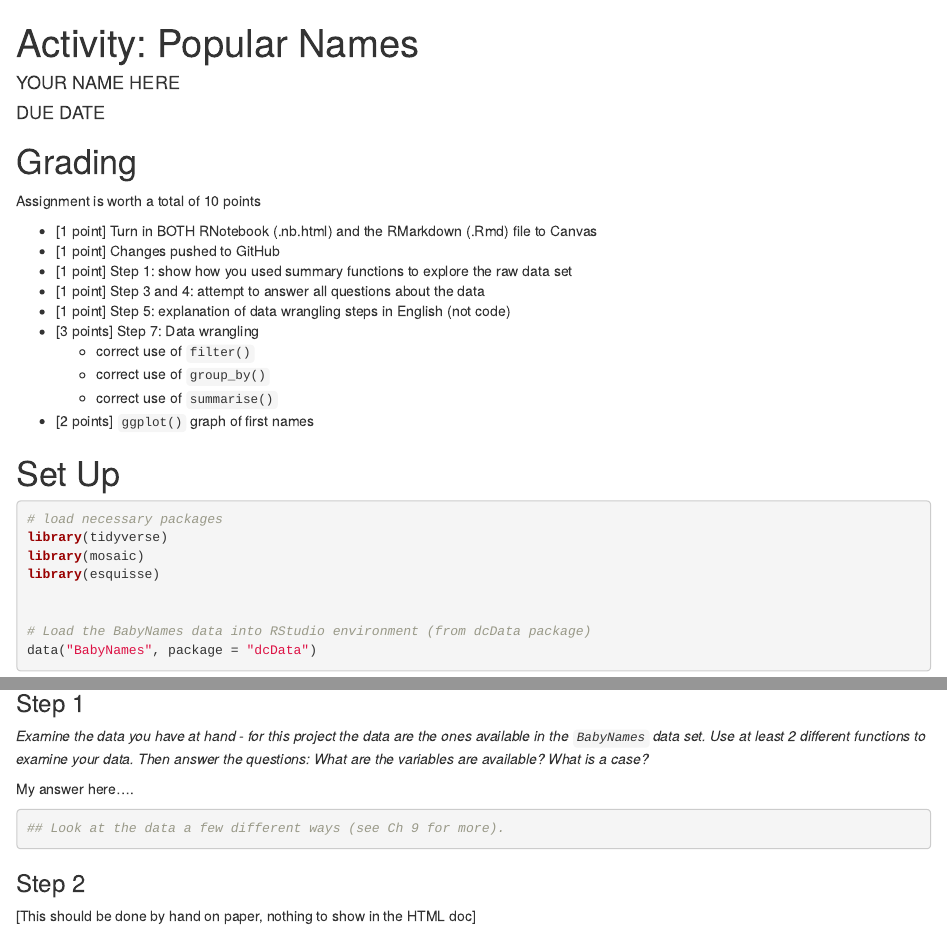
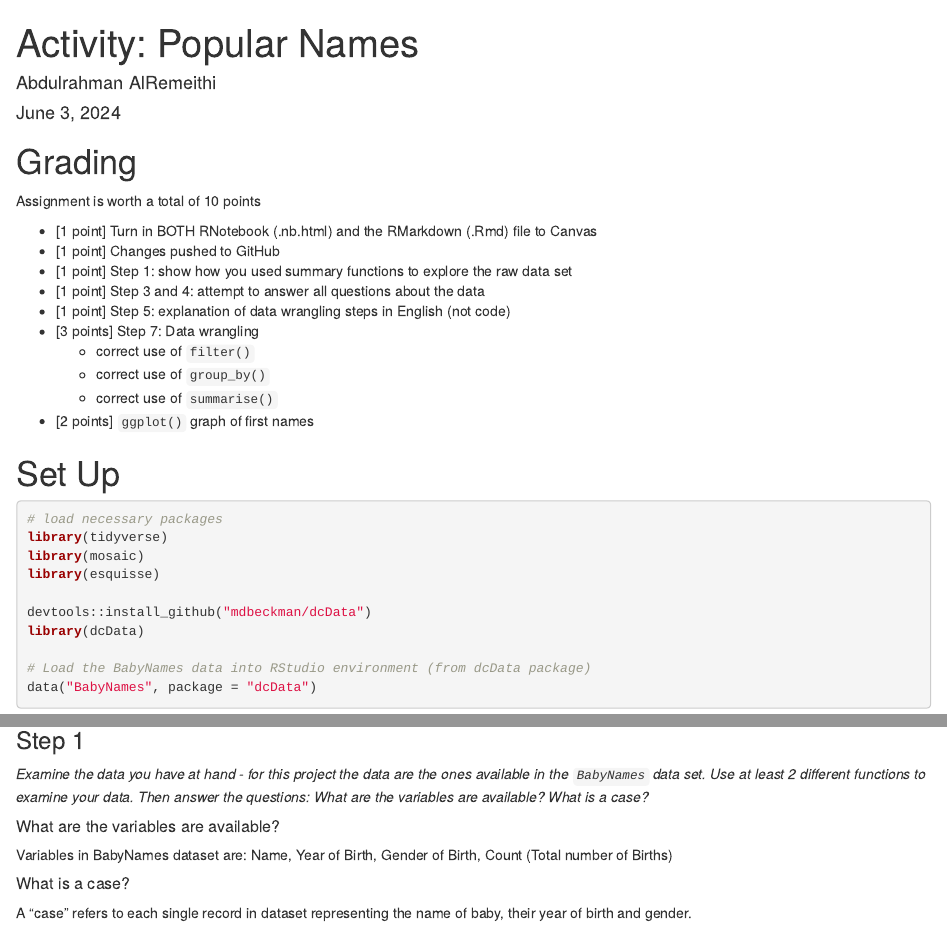
Before and after one commit to stat184-summer2023/a05-popular-names-Ab1000644, an R Markdown document (activity-popular-names-template.Rmd): the page in a window 1100 px wide, from its top, and a second part further down, joined at a grey line. Rendered offline with R 4.5, knitr and Pandoc, with nearby package versions; some code elsewhere in the file could not run offline.

Commit message:
Update activity-popular-names-template.Rmd
Completed step 1

````diff
--- a/activity-popular-names-template.Rmd
+++ b/activity-popular-names-template.Rmd
@@ -1,7 +1,7 @@
 ---
 title: 'Activity: Popular Names'
-author: "YOUR NAME HERE"
-date: "DUE DATE"
+author: "Abdulrahman AlRemeithi"
+date: "June 3, 2024"
 output:
   html_document:
     df_print: paged
@@ -35,6 +35,8 @@ library(tidyverse)
 library(mosaic)
 library(esquisse)
 
+devtools::install_github("mdbeckman/dcData")
+library(dcData)
 
 # Load the BabyNames data into RStudio environment (from dcData package)
 data("BabyNames", package = "dcData")
@@ -51,7 +53,11 @@ For steps 5-7, pick any FIVE names you wish. I choose Arnaldo, Ahmid, Nicho, Jen
 
 *Examine the data you have at hand - for this project the data are the ones available in the `BabyNames` data set. Use at least 2 different functions to examine your data. Then answer the questions: What are the variables are available? What is a case?*
 
-My answer here....
+##### What are the variables are available?
+Variables in BabyNames dataset are: Name, Year of Birth, Gender of Birth, Count (Total number of Births)
+
+##### What is a case?
+A "case" refers to each single record in dataset representing the name of baby, their year of birth and gender.
 
 ```{r}
 ## Look at the data a few different ways (see Ch 9 for more).
````
Also changed, not shown: activity-popular-names-template.Rmd (7 more changed lines).
